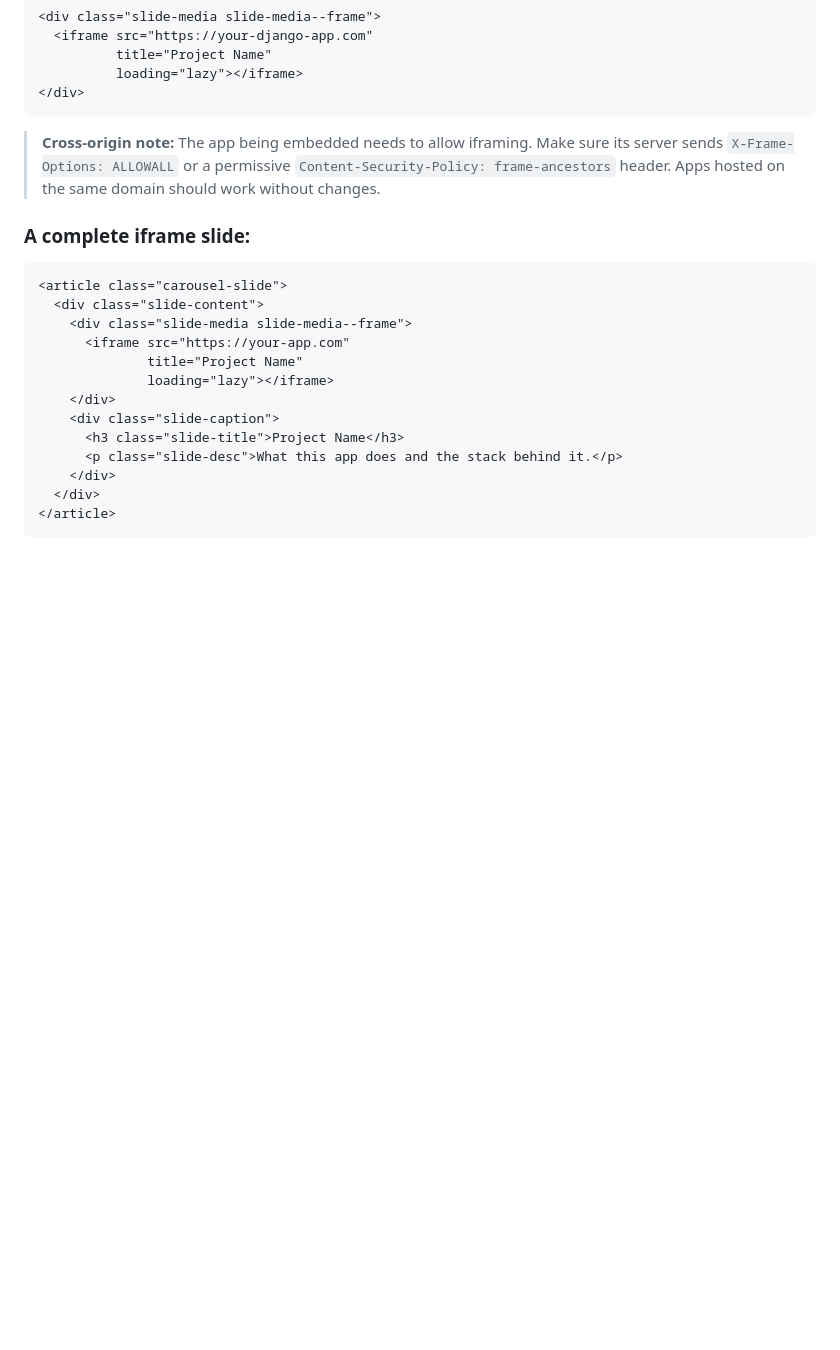
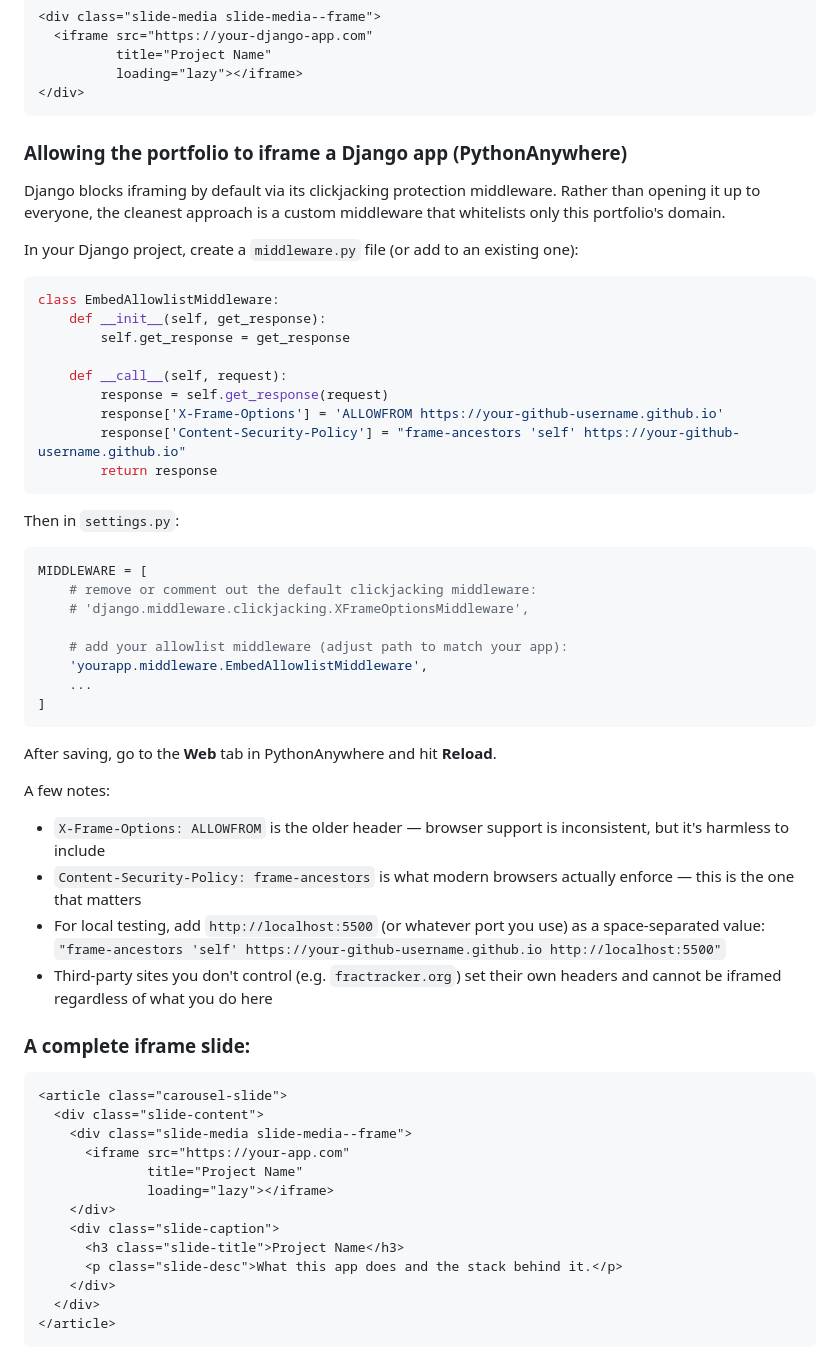
Before and after one commit to cullensmith/cullensmith.github.io, a Markdown page: misc/tutorial.md, the part around the change. Rendered like a GitHub page; blank space fills up the shorter version.

Commit message:
Add Django iframe allowlist instructions to tutorial
Documents the custom middleware approach for whitelisting only the
portfolio domain, with notes on ALLOWFROM vs CSP frame-ancestors,
local testing ports, and third-party site limitations.

Co-Authored-By: Claude Sonnet 4.6 <noreply@anthropic.com>

````diff
--- a/misc/tutorial.md
+++ b/misc/tutorial.md
@@ -114,7 +114,44 @@ Find the slide you want to update. Inside its `.slide-media` div you'll see a `<
 </div>
 ```
 
-> **Cross-origin note:** The app being embedded needs to allow iframing. Make sure its server sends `X-Frame-Options: ALLOWALL` or a permissive `Content-Security-Policy: frame-ancestors` header. Apps hosted on the same domain should work without changes.
+### Allowing the portfolio to iframe a Django app (PythonAnywhere)
+
+Django blocks iframing by default via its clickjacking protection middleware. Rather than opening it up to everyone, the cleanest approach is a custom middleware that whitelists only this portfolio's domain.
+
+In your Django project, create a `middleware.py` file (or add to an existing one):
+
+```python
+class EmbedAllowlistMiddleware:
+    def __init__(self, get_response):
+        self.get_response = get_response
+
+    def __call__(self, request):
+        response = self.get_response(request)
+        response['X-Frame-Options'] = 'ALLOWFROM https://your-github-username.github.io'
+        response['Content-Security-Policy'] = "frame-ancestors 'self' https://your-github-username.github.io"
+        return response
+```
+
+Then in `settings.py`:
+
+```python
+MIDDLEWARE = [
+    # remove or comment out the default clickjacking middleware:
+    # 'django.middleware.clickjacking.XFrameOptionsMiddleware',
+
+    # add your allowlist middleware (adjust path to match your app):
+    'yourapp.middleware.EmbedAllowlistMiddleware',
+    ...
+]
+```
+
+After saving, go to the **Web** tab in PythonAnywhere and hit **Reload**.
+
+A few notes:
+- `X-Frame-Options: ALLOWFROM` is the older header — browser support is inconsistent, but it's harmless to include
+- `Content-Security-Policy: frame-ancestors` is what modern browsers actually enforce — this is the one that matters
+- For local testing, add `http://localhost:5500` (or whatever port you use) as a space-separated value: `"frame-ancestors 'self' https://your-github-username.github.io http://localhost:5500"`
+- Third-party sites you don't control (e.g. `fractracker.org`) set their own headers and cannot be iframed regardless of what you do here
 
 ### A complete iframe slide:
 
````
